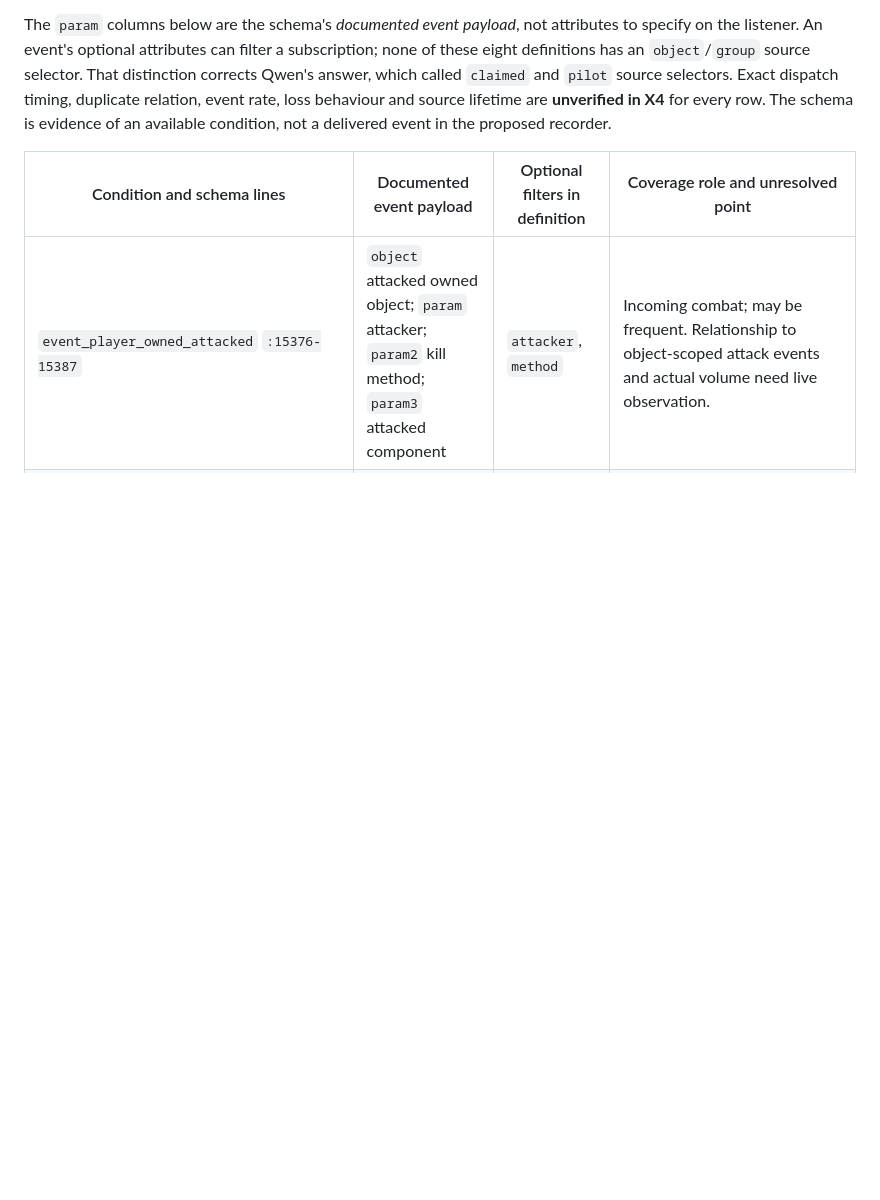
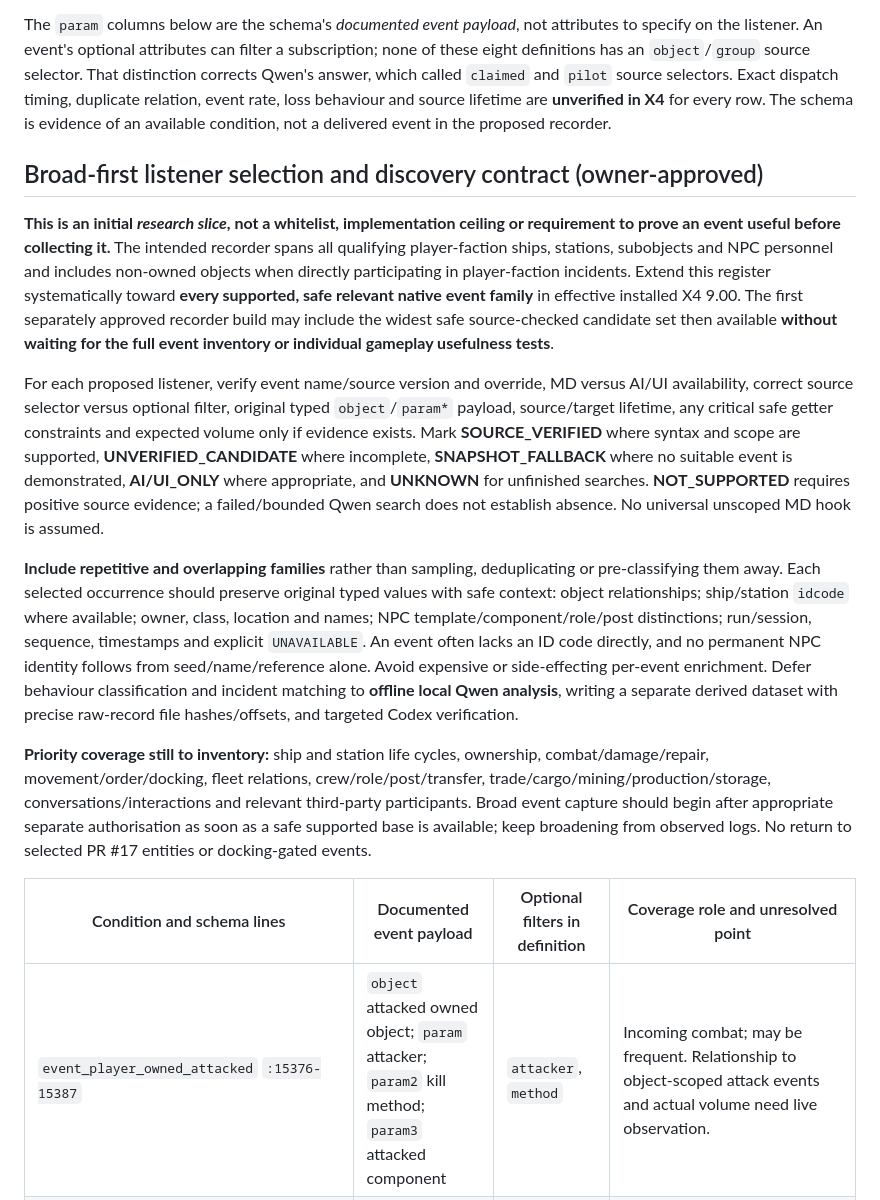
Before and after one commit to yeahmyusernameis32characterslong/X4LifeSigns, a Markdown page: docs/BROAD_MD_EVENT_COVERAGE_REGISTER.md, the part around the change. Drawn GitHub-style; blank space fills up the shorter version.

Commit message:
docs(pr18): make event register a progressive broad-first discovery tool

```diff
--- a/docs/BROAD_MD_EVENT_COVERAGE_REGISTER.md
+++ b/docs/BROAD_MD_EVENT_COVERAGE_REGISTER.md
@@ -17,6 +17,49 @@ which called `claimed` and `pilot` source selectors. Exact dispatch timing,
 duplicate relation, event rate, loss behaviour and source lifetime are
 **unverified in X4** for every row. The schema is evidence of an available
 condition, not a delivered event in the proposed recorder.
+
+## Broad-first listener selection and discovery contract (owner-approved)
+
+**This is an initial *research slice*, not a whitelist, implementation ceiling or
+requirement to prove an event useful before collecting it.** The intended
+recorder spans all qualifying player-faction ships, stations, subobjects and
+NPC personnel and includes non-owned objects when directly participating
+in player-faction incidents. Extend this register systematically toward
+**every supported, safe relevant native event family** in effective installed
+X4 9.00. The first separately approved recorder build may include the widest
+safe source-checked candidate set then available **without waiting for the
+full event inventory or individual gameplay usefulness tests**.
+
+For each proposed listener, verify event name/source version and override,
+MD versus AI/UI availability, correct source selector versus optional
+filter, original typed `object`/`param*` payload, source/target lifetime,
+any critical safe getter constraints and expected volume only if evidence
+exists. Mark **SOURCE_VERIFIED** where syntax and scope are supported,
+**UNVERIFIED_CANDIDATE** where incomplete, **SNAPSHOT_FALLBACK** where no
+suitable event is demonstrated, **AI/UI_ONLY** where appropriate, and
+**UNKNOWN** for unfinished searches. **NOT_SUPPORTED** requires positive
+source evidence; a failed/bounded Qwen search does not establish absence.
+No universal unscoped MD hook is assumed.
+
+**Include repetitive and overlapping families** rather than sampling,
+deduplicating or pre-classifying them away. Each selected occurrence should
+preserve original typed values with safe context: object relationships;
+ship/station `idcode` where available; owner, class, location and names;
+NPC template/component/role/post distinctions; run/session, sequence,
+timestamps and explicit `UNAVAILABLE`. An event often lacks an ID code
+directly, and no permanent NPC identity follows from seed/name/reference
+alone. Avoid expensive or side-effecting per-event enrichment. Defer
+behaviour classification and incident matching to **offline local Qwen
+analysis**, writing a separate derived dataset with precise raw-record
+file hashes/offsets, and targeted Codex verification.
+
+**Priority coverage still to inventory:** ship and station life cycles,
+ownership, combat/damage/repair, movement/order/docking, fleet relations,
+crew/role/post/transfer, trade/cargo/mining/production/storage,
+conversations/interactions and relevant third-party participants. Broad
+event capture should begin after appropriate separate authorisation as soon
+as a safe supported base is available; keep broadening from observed logs.
+No return to selected PR #17 entities or docking-gated events.
 
 | Condition and schema lines | Documented event payload | Optional filters in definition | Coverage role and unresolved point |
 | --- | --- | --- | --- |
```
